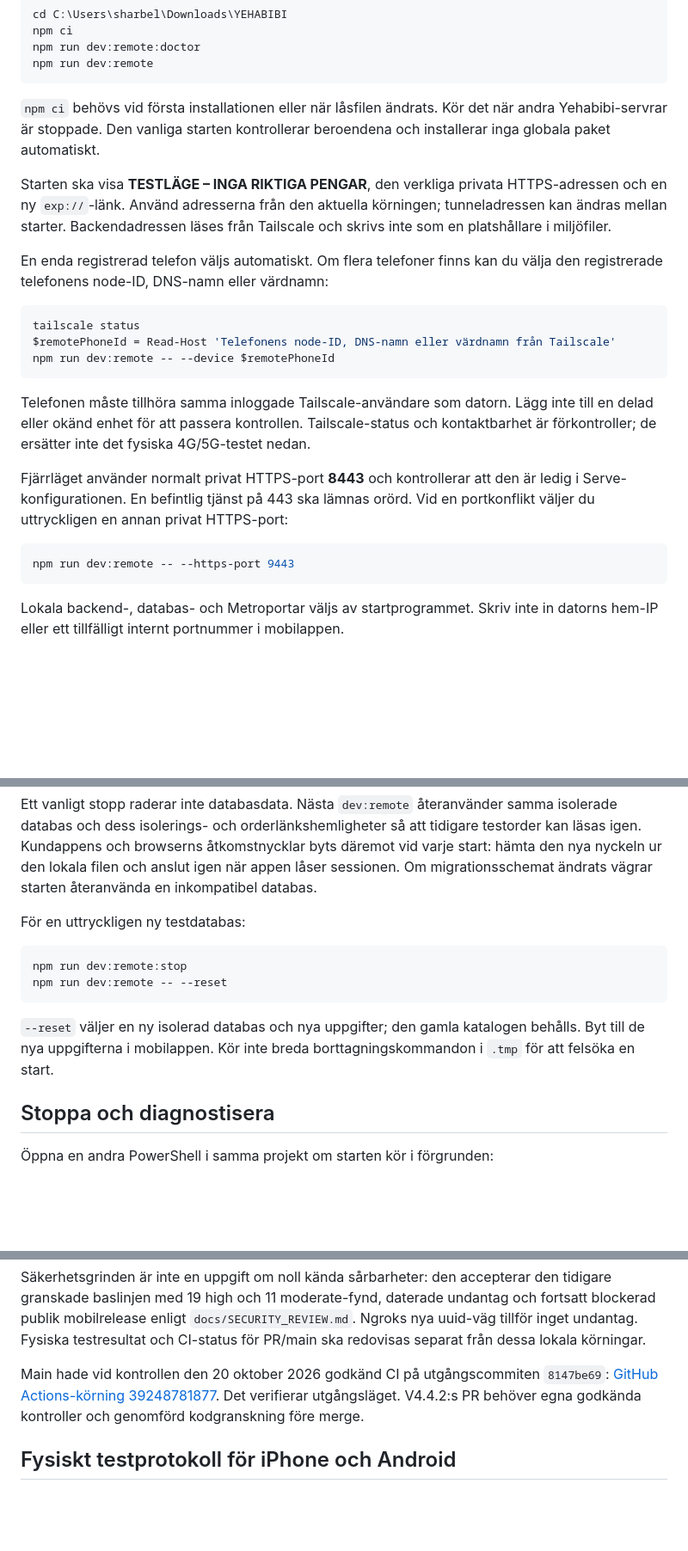
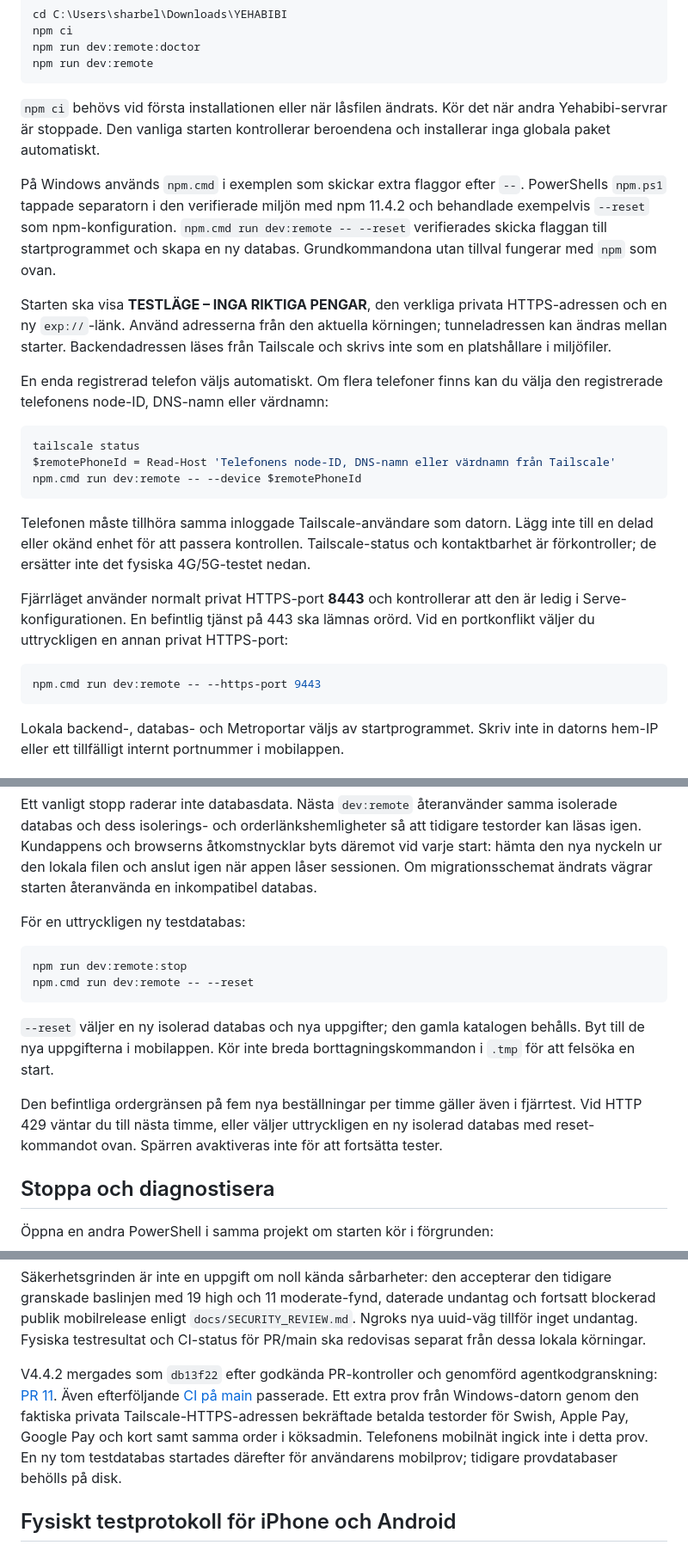
Before and after one commit to sharbel0022/YEHABIBI, a Markdown page: docs/REMOTE_DEVELOPMENT_V442.md, 3 parts joined by grey strips. Shown at 86% size. Rendered like a GitHub page; blank space fills up the shorter version.

Commit message:
Correct PowerShell forwarding of remote development flags

````diff
--- a/docs/REMOTE_DEVELOPMENT_V442.md
+++ b/docs/REMOTE_DEVELOPMENT_V442.md
@@ -27,6 +27,8 @@ npm run dev:remote
 
 `npm ci` behövs vid första installationen eller när låsfilen ändrats. Kör det när andra Yehabibi-servrar är stoppade. Den vanliga starten kontrollerar beroendena och installerar inga globala paket automatiskt.
 
+På Windows används `npm.cmd` i exemplen som skickar extra flaggor efter `--`. PowerShells `npm.ps1` tappade separatorn i den verifierade miljön med npm 11.4.2 och behandlade exempelvis `--reset` som npm-konfiguration. `npm.cmd run dev:remote -- --reset` verifierades skicka flaggan till startprogrammet och skapa en ny databas. Grundkommandona utan tillval fungerar med `npm` som ovan.
+
 Starten ska visa **TESTLÄGE – INGA RIKTIGA PENGAR**, den verkliga privata HTTPS-adressen och en ny `exp://`-länk. Använd adresserna från den aktuella körningen; tunneladressen kan ändras mellan starter. Backendadressen läses från Tailscale och skrivs inte som en platshållare i miljöfiler.
 
 En enda registrerad telefon väljs automatiskt. Om flera telefoner finns kan du välja den registrerade telefonens node-ID, DNS-namn eller värdnamn:
@@ -34,7 +36,7 @@ En enda registrerad telefon väljs automatiskt. Om flera telefoner finns kan du
 ```powershell
 tailscale status
 $remotePhoneId = Read-Host 'Telefonens node-ID, DNS-namn eller värdnamn från Tailscale'
-npm run dev:remote -- --device $remotePhoneId
+npm.cmd run dev:remote -- --device $remotePhoneId
 ```
 
 Telefonen måste tillhöra samma inloggade Tailscale-användare som datorn. Lägg inte till en delad eller okänd enhet för att passera kontrollen. Tailscale-status och kontaktbarhet är förkontroller; de ersätter inte det fysiska 4G/5G-testet nedan.
@@ -42,7 +44,7 @@ Telefonen måste tillhöra samma inloggade Tailscale-användare som datorn. Läg
 Fjärrläget använder normalt privat HTTPS-port **8443** och kontrollerar att den är ledig i Serve-konfigurationen. En befintlig tjänst på 443 ska lämnas orörd. Vid en portkonflikt väljer du uttryckligen en annan privat HTTPS-port:
 
 ```powershell
-npm run dev:remote -- --https-port 9443
+npm.cmd run dev:remote -- --https-port 9443
 ```
 
 Lokala backend-, databas- och Metroportar väljs av startprogrammet. Skriv inte in datorns hem-IP eller ett tillfälligt internt portnummer i mobilappen.
@@ -122,10 +124,12 @@ För en uttryckligen ny testdatabas:
 
 ```powershell
 npm run dev:remote:stop
-npm run dev:remote -- --reset
+npm.cmd run dev:remote -- --reset
 ```
 
 `--reset` väljer en ny isolerad databas och nya uppgifter; den gamla katalogen behålls. Byt till de nya uppgifterna i mobilappen. Kör inte breda borttagningskommandon i `.tmp` för att felsöka en start.
+
+Den befintliga ordergränsen på fem nya beställningar per timme gäller även i fjärrtest. Vid HTTP 429 väntar du till nästa timme, eller väljer uttryckligen en ny isolerad databas med reset-kommandot ovan. Spärren avaktiveras inte för att fortsätta tester.
 
 ## Stoppa och diagnostisera
 
@@ -217,7 +221,7 @@ Ett separat Windows-prov avbröt `dev:remote` medan databasen startade via den a
 
 Säkerhetsgrinden är inte en uppgift om noll kända sårbarheter: den accepterar den tidigare granskade baslinjen med 19 high och 11 moderate-fynd, daterade undantag och fortsatt blockerad publik mobilrelease enligt `docs/SECURITY_REVIEW.md`. Ngroks nya uuid-väg tillför inget undantag. Fysiska testresultat och CI-status för PR/main ska redovisas separat från dessa lokala körningar.
 
-Main hade vid kontrollen den 20 oktober 2026 godkänd CI på utgångscommiten `8147be69`: [GitHub Actions-körning 39248781877](https://github.com/sharbel0022/YEHABIBI/actions/runs/39248781877). Det verifierar utgångsläget. V4.4.2:s PR behöver egna godkända kontroller och genomförd kodgranskning före merge.
+V4.4.2 mergades som `db13f22` efter godkända PR-kontroller och genomförd agentkodgranskning: [PR 11](https://github.com/sharbel0022/YEHABIBI/pull/11). Även efterföljande [CI på main](https://github.com/sharbel0022/YEHABIBI/actions/runs/39411537794) passerade. Ett extra prov från Windows-datorn genom den faktiska privata Tailscale-HTTPS-adressen bekräftade betalda testorder för Swish, Apple Pay, Google Pay och kort samt samma order i köksadmin. Telefonens mobilnät ingick inte i detta prov. En ny tom testdatabas startades därefter för användarens mobilprov; tidigare provdatabaser behölls på disk.
 
 ## Fysiskt testprotokoll för iPhone och Android
 
````
